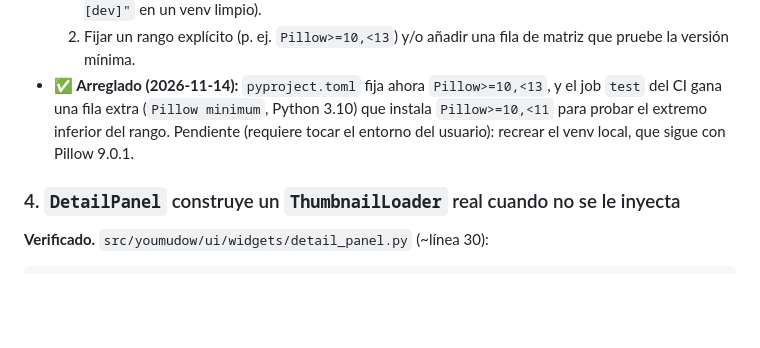
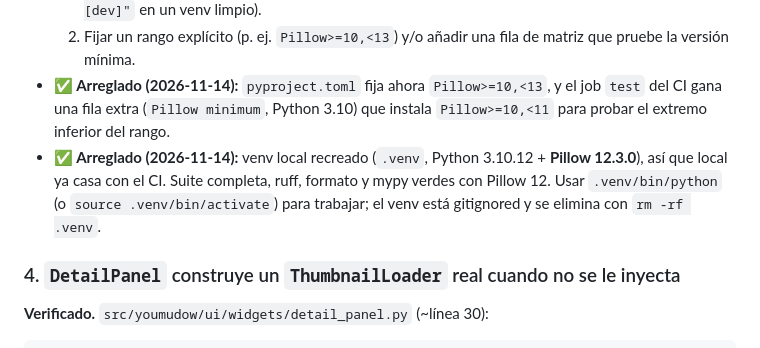
Before and after one commit to Ghostalex07/YouMuDow, a Markdown page: docs/backlog.md, the part around the change. Rendered like a GitHub page; blank space fills up the shorter version.

Commit message:
docs: record the aligned local venv in the backlog (P1.3)

```diff
--- a/docs/backlog.md
+++ b/docs/backlog.md
@@ -86,8 +86,11 @@ alias de módulo `Image.LANCZOS`.
      que pruebe la versión mínima.
 - **✅ Arreglado (2026-11-14):** `pyproject.toml` fija ahora `Pillow>=10,<13`, y el job
   `test` del CI gana una fila extra (`Pillow minimum`, Python 3.10) que instala
-  `Pillow>=10,<11` para probar el extremo inferior del rango. Pendiente (requiere tocar
-  el entorno del usuario): recrear el venv local, que sigue con Pillow 9.0.1.
+  `Pillow>=10,<11` para probar el extremo inferior del rango.
+- **✅ Arreglado (2026-11-14):** venv local recreado (`.venv`, Python 3.10.12 +
+  **Pillow 12.3.0**), así que local ya casa con el CI. Suite completa, ruff, formato y
+  mypy verdes con Pillow 12. Usar `.venv/bin/python` (o `source .venv/bin/activate`)
+  para trabajar; el venv está gitignored y se elimina con `rm -rf .venv`.
 
 ### 4. `DetailPanel` construye un `ThumbnailLoader` real cuando no se le inyecta
 
```
